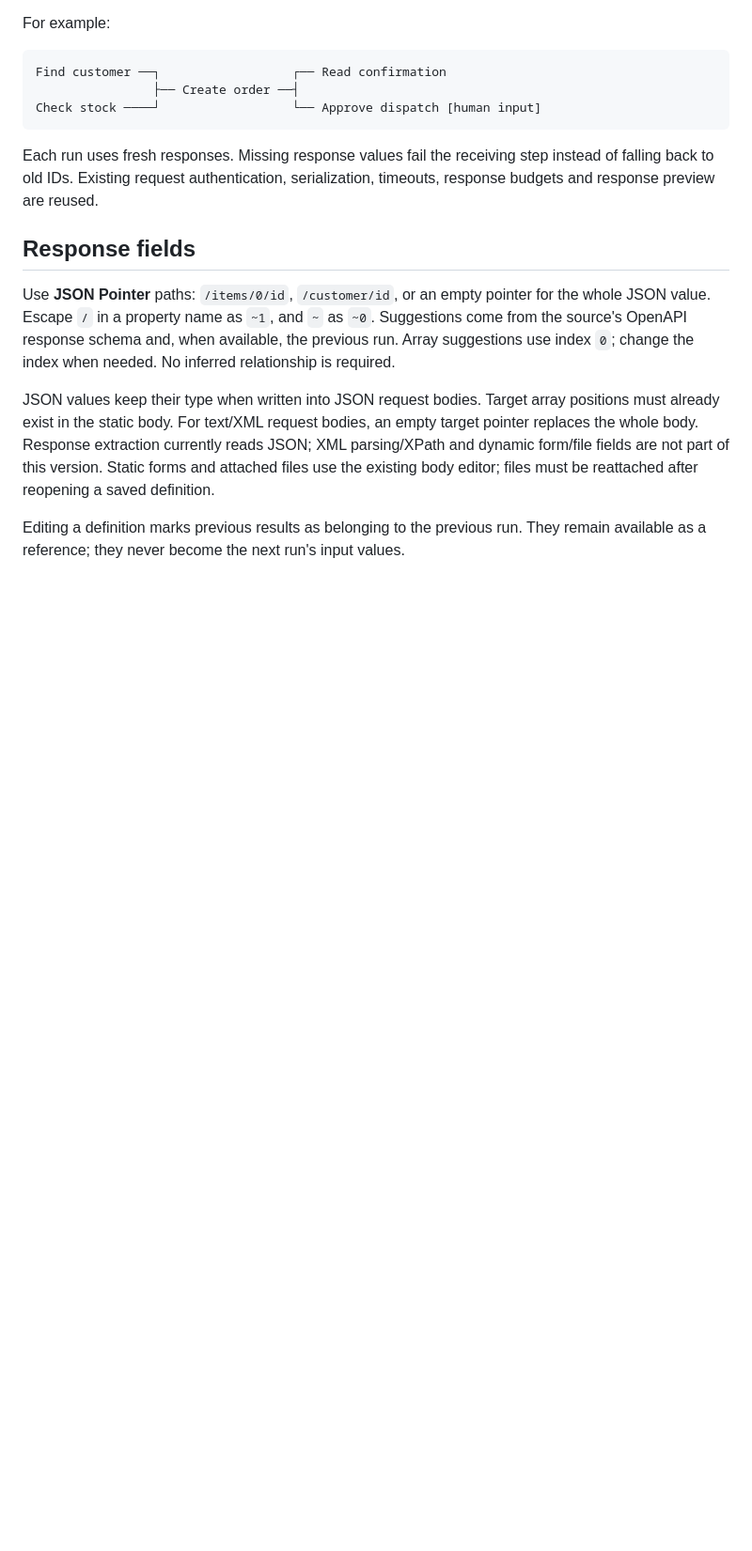
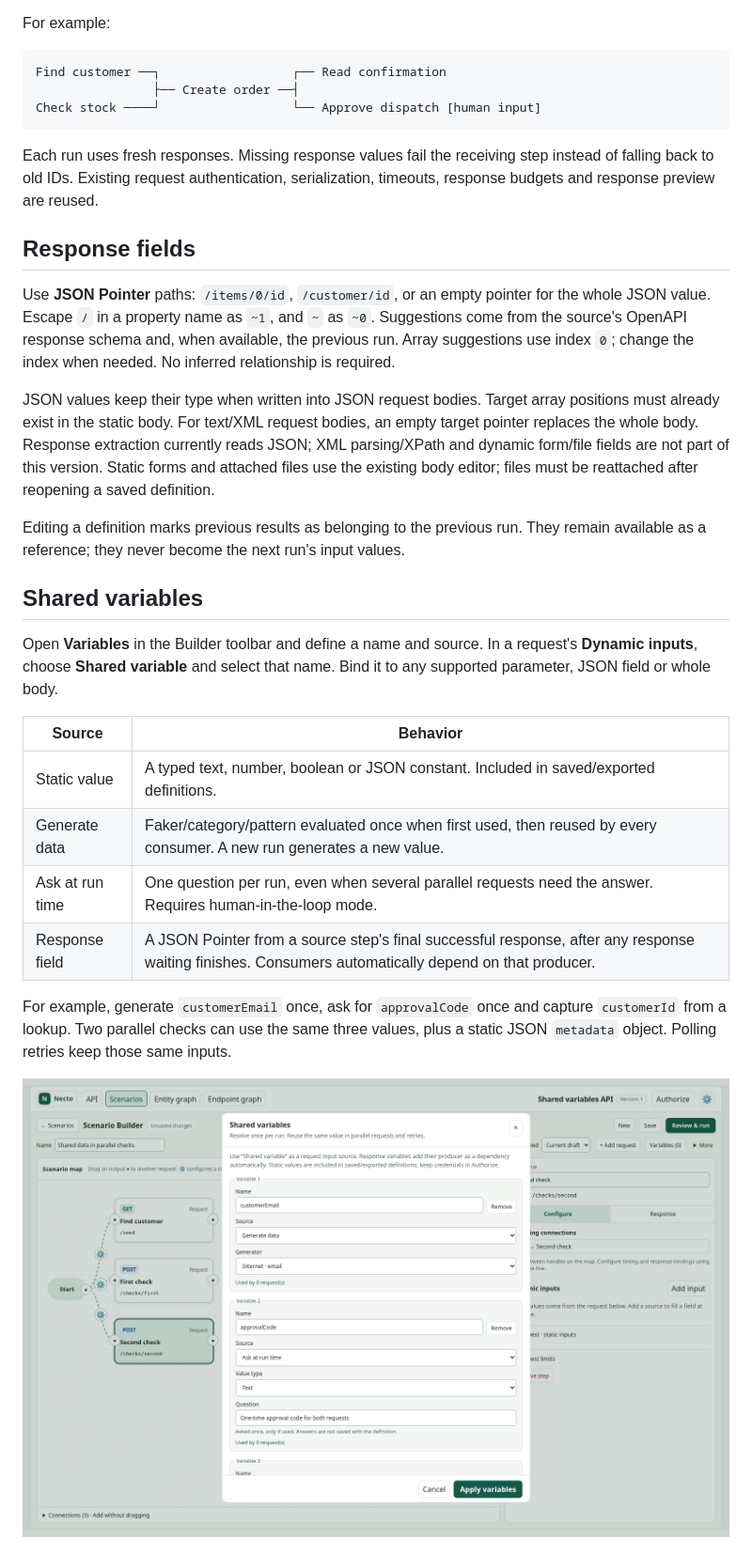
Before and after one commit to nilphilus/necto, a Markdown page: docs/scenario-builder/README.md, the part around one of its changes. Shown at 94% size. Rendered like a GitHub page; pictures changed too: docs/scenario-builder/images/shared-variables.png (added); blank space fills up the shorter version.

Commit message:
feat: share scenario variables across parallel requests

```diff
--- a/docs/scenario-builder/README.md
+++ b/docs/scenario-builder/README.md
@@ -46,3 +46,18 @@ JSON values keep their type when written into JSON request bodies. Target array
 
 Editing a definition marks previous results as belonging to the previous run. They remain available as a reference; they never become the next run's input values.
 
+## Shared variables
+
+Open **Variables** in the Builder toolbar and define a name and source. In a request's **Dynamic inputs**, choose **Shared variable** and select that name. Bind it to any supported parameter, JSON field or whole body.
+
+| Source | Behavior |
+| --- | --- |
+| Static value | A typed text, number, boolean or JSON constant. Included in saved/exported definitions. |
+| Generate data | Faker/category/pattern evaluated once when first used, then reused by every consumer. A new run generates a new value. |
+| Ask at run time | One question per run, even when several parallel requests need the answer. Requires human-in-the-loop mode. |
+| Response field | A JSON Pointer from a source step's final successful response, after any response waiting finishes. Consumers automatically depend on that producer. |
+
+For example, generate `customerEmail` once, ask for `approvalCode` once and capture `customerId` from a lookup. Two parallel checks can use the same three values, plus a static JSON `metadata` object. Polling retries keep those same inputs.
+
+![Shared variable definitions](images/shared-variables.png)
+
```
Also changed, not shown: other parts of docs/scenario-builder/README.md (+12 -1 lines), docs/scenario-builder/production-workflows.md (+4 -4 lines), docs/scenario-builder/images/shared-variable-prompt.png (added), 15 other files.
